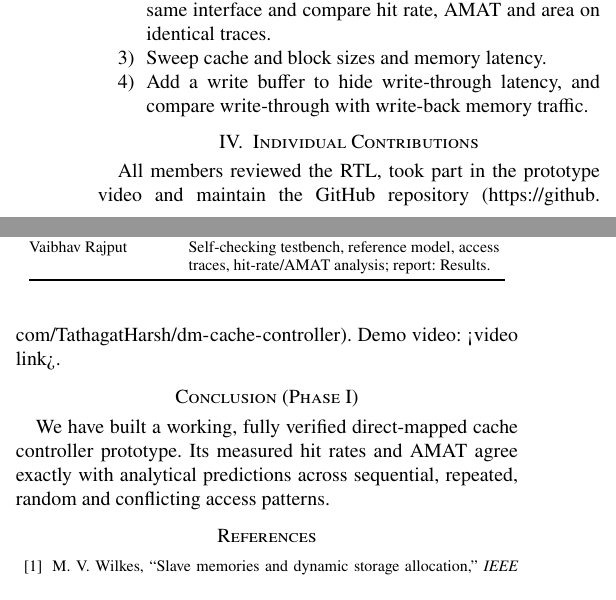
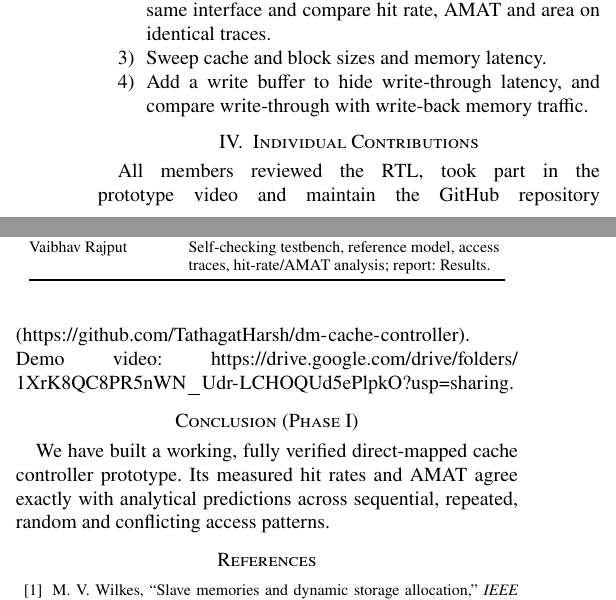
Before and after one commit to TathagatHarsh/dm-cache-controller, a LaTeX paper (docs/report/main.tex): two parts of the columns of page 3 of 4, joined at a grey line, cut so that both start at the same text. Compiled offline with pdfLaTeX.

Commit message:
docs: add compiled Phase I report PDF with repo and video links

```diff
--- a/docs/report/main.tex
+++ b/docs/report/main.tex
@@ -10,7 +10,7 @@
 \newcommand{\MemD}{Parv Goyal}  \newcommand{\RollD}{2401010322}
 \newcommand{\MemE}{Vaibhav Rajput}  \newcommand{\RollE}{2401010487}
 \newcommand{\RepoURL}{https://github.com/TathagatHarsh/dm-cache-controller}
-\newcommand{\VideoURL}{<video link>}
+\newcommand{\VideoURL}{https://drive.google.com/drive/folders/1XrK8QC8PR5nWN_Udr-LCHOQUd5ePlpkO?usp=sharing}
 % ============================================================================
 
 \begin{document}
@@ -189,7 +189,7 @@ Member & Contribution \\ \midrule
 \MemE & Self-checking testbench, reference model, access traces, hit-rate/AMAT analysis; report: Results. \\ \bottomrule
 \end{tabular}
 \end{table}
-All members reviewed the RTL, took part in the prototype video and maintain the GitHub repository (\url{\RepoURL}). Demo video: \VideoURL.
+All members reviewed the RTL, took part in the prototype video and maintain the GitHub repository (\url{\RepoURL}). Demo video: \url{\VideoURL}.
 
 \section*{Conclusion (Phase I)}
 We have built a working, fully verified direct-mapped cache controller prototype. Its measured hit rates and AMAT agree exactly with analytical predictions across sequential, repeated, random and conflicting access patterns.
```
Also changed, not shown: docs/report/main.pdf (added).
